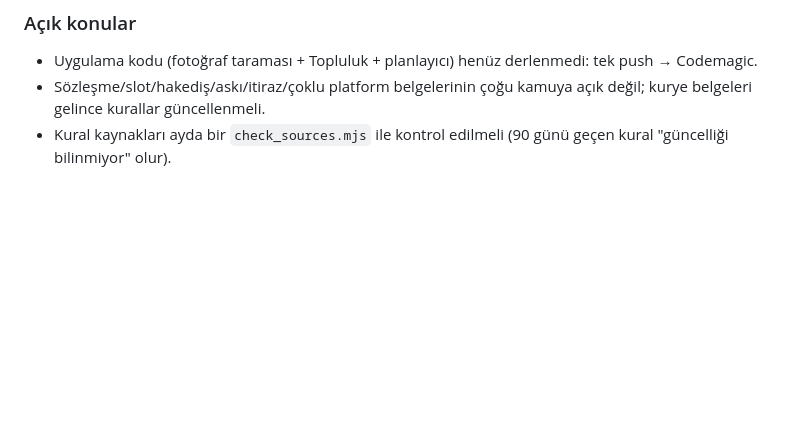
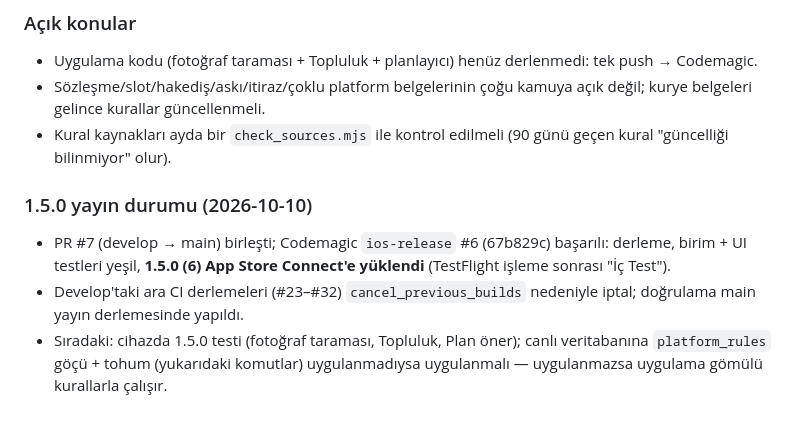
Before and after one commit to niinova22-blip/kurye-kazanc-app, a Markdown page: PROGRESS.md, the part around the change. GitHub-like rendering; blank space fills up the shorter version.

Commit message:
docs: PROGRESS 1.5.0 yayin durumu
Co-Authored-By: Claude Opus 5.5 <noreply@anthropic.com>

```diff
--- a/PROGRESS.md
+++ b/PROGRESS.md
@@ -335,3 +335,8 @@ node scripts/server/check_sources.mjs --dry-run
 - Uygulama kodu (fotoğraf taraması + Topluluk + planlayıcı) henüz derlenmedi: tek push → Codemagic.
 - Sözleşme/slot/hakediş/askı/itiraz/çoklu platform belgelerinin çoğu kamuya açık değil; kurye belgeleri gelince kurallar güncellenmeli.
 - Kural kaynakları ayda bir `check_sources.mjs` ile kontrol edilmeli (90 günü geçen kural "güncelliği bilinmiyor" olur).
+
+### 1.5.0 yayın durumu (2026-10-10)
+- PR #7 (develop → main) birleşti; Codemagic `ios-release` #6 (67b829c) başarılı: derleme, birim + UI testleri yeşil, **1.5.0 (6) App Store Connect'e yüklendi** (TestFlight işleme sonrası "İç Test").
+- Develop'taki ara CI derlemeleri (#23–#32) `cancel_previous_builds` nedeniyle iptal; doğrulama main yayın derlemesinde yapıldı.
+- Sıradaki: cihazda 1.5.0 testi (fotoğraf taraması, Topluluk, Plan öner); canlı veritabanına `platform_rules` göçü + tohum (yukarıdaki komutlar) uygulanmadıysa uygulanmalı — uygulanmazsa uygulama gömülü kurallarla çalışır.
```
